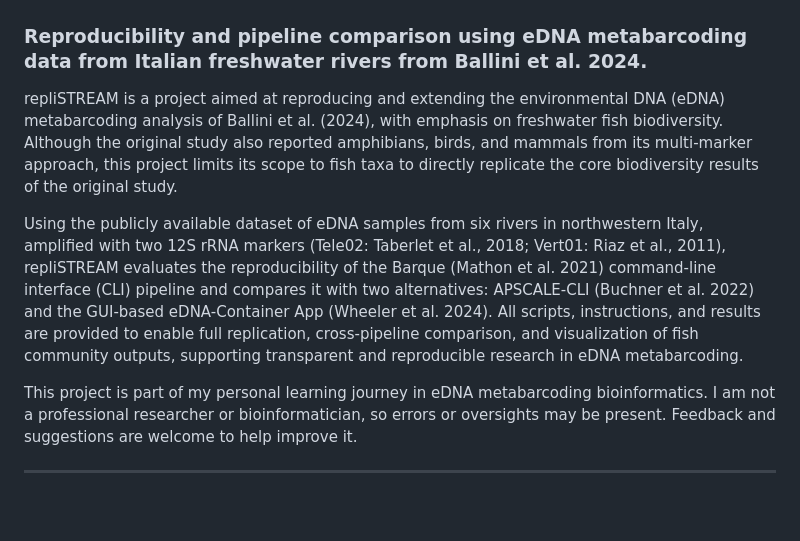
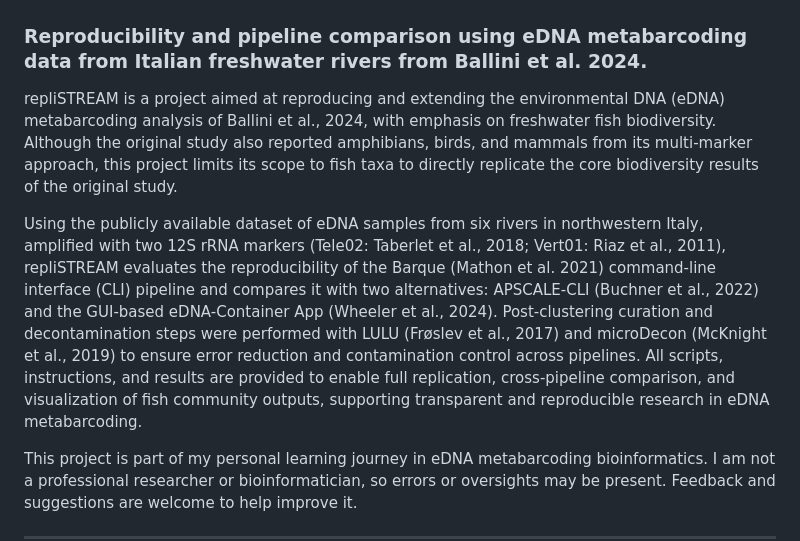
Before and after one commit to nanthony80/repliSTREAM, a Markdown page: README.md, the part around the change. Rendered like a GitHub page; blank space fills up the shorter version.

Commit message:
Revise README for clarity and additional details

```diff
--- a/README.md
+++ b/README.md
@@ -4,9 +4,9 @@
 
 ### Reproducibility and pipeline comparison using eDNA metabarcoding data from Italian freshwater rivers from Ballini et al. 2024.
 
-repliSTREAM is a project aimed at reproducing and extending the environmental DNA (eDNA) metabarcoding analysis of Ballini et al. (2024), with emphasis on freshwater fish biodiversity. Although the original study also reported amphibians, birds, and mammals from its multi-marker approach, this project limits its scope to fish taxa to directly replicate the core biodiversity results of the original study.
+repliSTREAM is a project aimed at reproducing and extending the environmental DNA (eDNA) metabarcoding analysis of Ballini et al., 2024, with emphasis on freshwater fish biodiversity. Although the original study also reported amphibians, birds, and mammals from its multi-marker approach, this project limits its scope to fish taxa to directly replicate the core biodiversity results of the original study.
 
-Using the publicly available dataset of eDNA samples from six rivers in northwestern Italy, amplified with two 12S rRNA markers (Tele02: Taberlet et al., 2018; Vert01: Riaz et al., 2011), repliSTREAM evaluates the reproducibility of the Barque (Mathon et al. 2021) command-line interface (CLI) pipeline and compares it with two alternatives: APSCALE-CLI (Buchner et al. 2022) and the GUI-based eDNA-Container App (Wheeler et al. 2024). All scripts, instructions, and results are provided to enable full replication, cross-pipeline comparison, and visualization of fish community outputs, supporting transparent and reproducible research in eDNA metabarcoding.
+Using the publicly available dataset of eDNA samples from six rivers in northwestern Italy, amplified with two 12S rRNA markers (Tele02: Taberlet et al., 2018; Vert01: Riaz et al., 2011), repliSTREAM evaluates the reproducibility of the Barque (Mathon et al. 2021) command-line interface (CLI) pipeline and compares it with two alternatives: APSCALE-CLI (Buchner et al., 2022) and the GUI-based eDNA-Container App (Wheeler et al., 2024). Post-clustering curation and decontamination steps were performed with LULU (Frøslev et al., 2017) and microDecon (McKnight et al., 2019) to ensure error reduction and contamination control across pipelines. All scripts, instructions, and results are provided to enable full replication, cross-pipeline comparison, and visualization of fish community outputs, supporting transparent and reproducible research in eDNA metabarcoding.
 
 This project is part of my personal learning journey in eDNA metabarcoding bioinformatics. I am not a professional researcher or bioinformatician, so errors or oversights may be present. Feedback and suggestions are welcome to help improve it.
 
```
